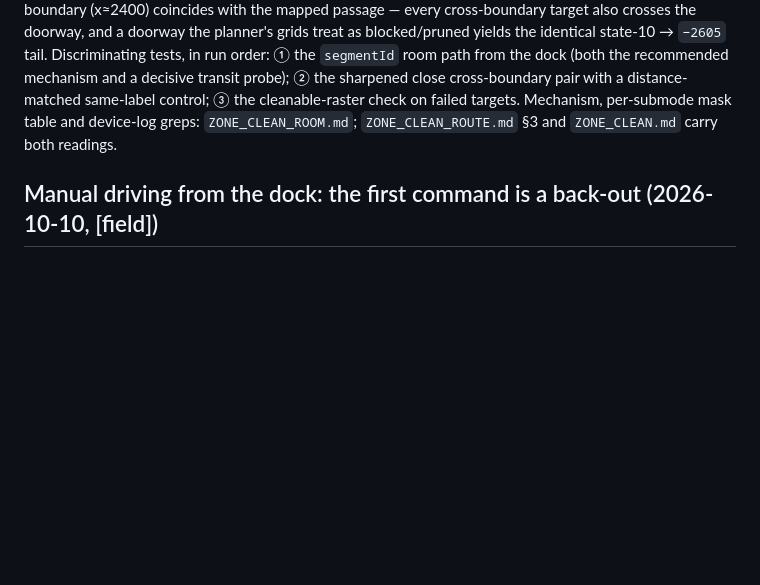
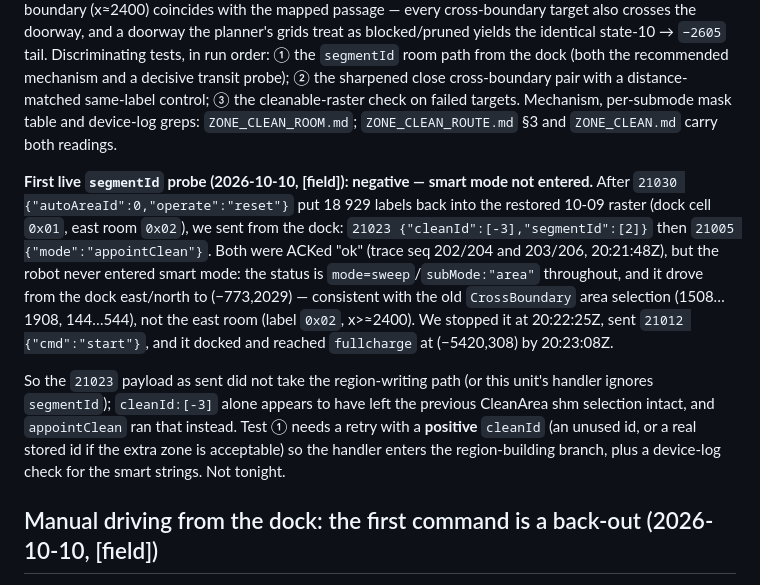
Before and after one commit to inequation/noobscenic, a Markdown page: doc/reverse-engineering/FIELD_NOTES.md, the part around the change. GitHub-like rendering; blank space fills up the shorter version.

```diff
--- a/doc/reverse-engineering/FIELD_NOTES.md
+++ b/doc/reverse-engineering/FIELD_NOTES.md
@@ -317,6 +317,24 @@ cross-boundary pair with a distance-matched same-label control; ③ the cleanabl
 check on failed targets. Mechanism, per-submode mask table and device-log greps:
 `ZONE_CLEAN_ROOM.md`; `ZONE_CLEAN_ROUTE.md` §3 and `ZONE_CLEAN.md` carry both readings.
 
+**First live `segmentId` probe (2026-10-10, [field]): negative — smart mode not
+entered.** After `21030 {"autoAreaId":0,"operate":"reset"}` put 18 929 labels back into
+the restored 10-09 raster (dock cell `0x01`, east room `0x02`), we sent from the dock:
+`21023 {"cleanId":[-3],"segmentId":[2]}` then `21005 {"mode":"appointClean"}`. Both
+were ACKed "ok" (trace seq 202/204 and 203/206, 20:21:48Z), but the robot never
+entered smart mode: the status is `mode=sweep`/`subMode:"area"` throughout, and it
+drove from the dock east/north to (−773,2029) — consistent with the old
+`CrossBoundary` area selection (1508…1908, 144…544), not the east room (label `0x02`,
+x>≈2400). We stopped it at 20:22:25Z, sent `21012 {"cmd":"start"}`, and it docked and
+reached `fullcharge` at (−5420,308) by 20:23:08Z.
+
+So the `21023` payload as sent did not take the region-writing path (or this unit's
+handler ignores `segmentId`); `cleanId:[-3]` alone appears to have left the previous
+CleanArea shm selection intact, and `appointClean` ran that instead. Test ① needs a
+retry with a **positive** `cleanId` (an unused id, or a real stored id if the extra
+zone is acceptable) so the handler enters the region-building branch, plus a device-log
+check for the smart strings. Not tonight.
+
 ## Manual driving from the dock: the first command is a back-out (2026-10-10, [field])
 
 The robot parks **facing the dock** — at our dock that is south on the map, `phi ≈
```
Also changed, not shown: doc/PLAN.md (+20 -13 lines), doc/reverse-engineering/RE_REQUEST_ZONE_CLEAN_ROOM.md (+30 -21 lines).
